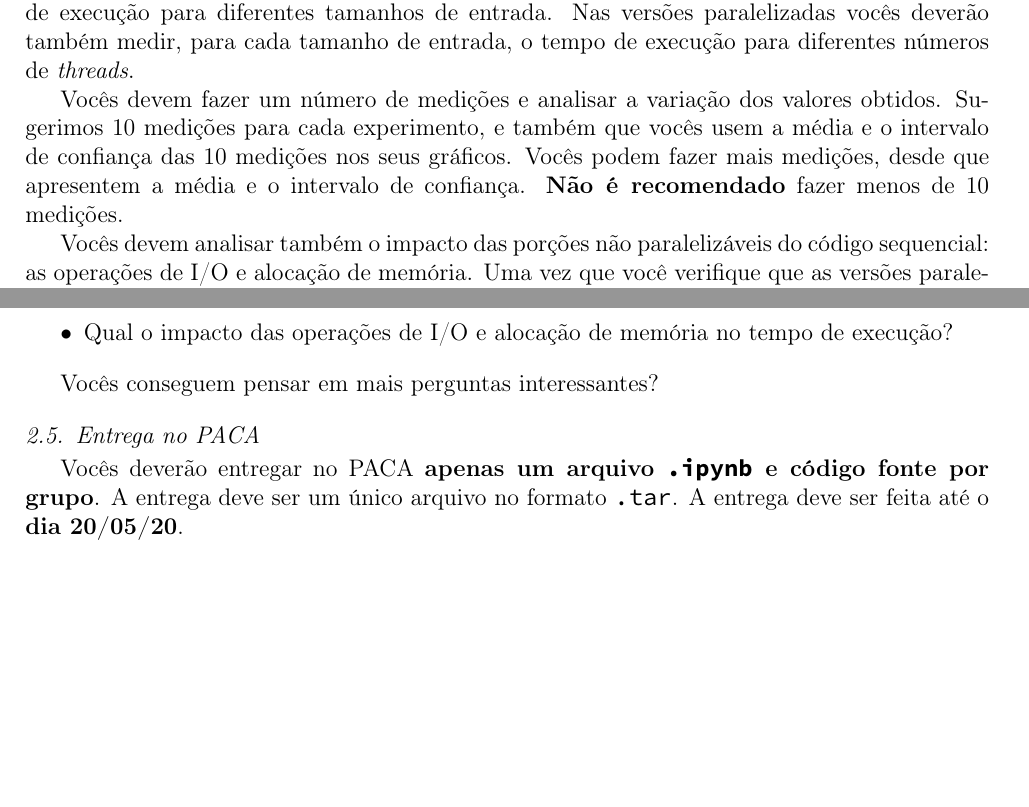
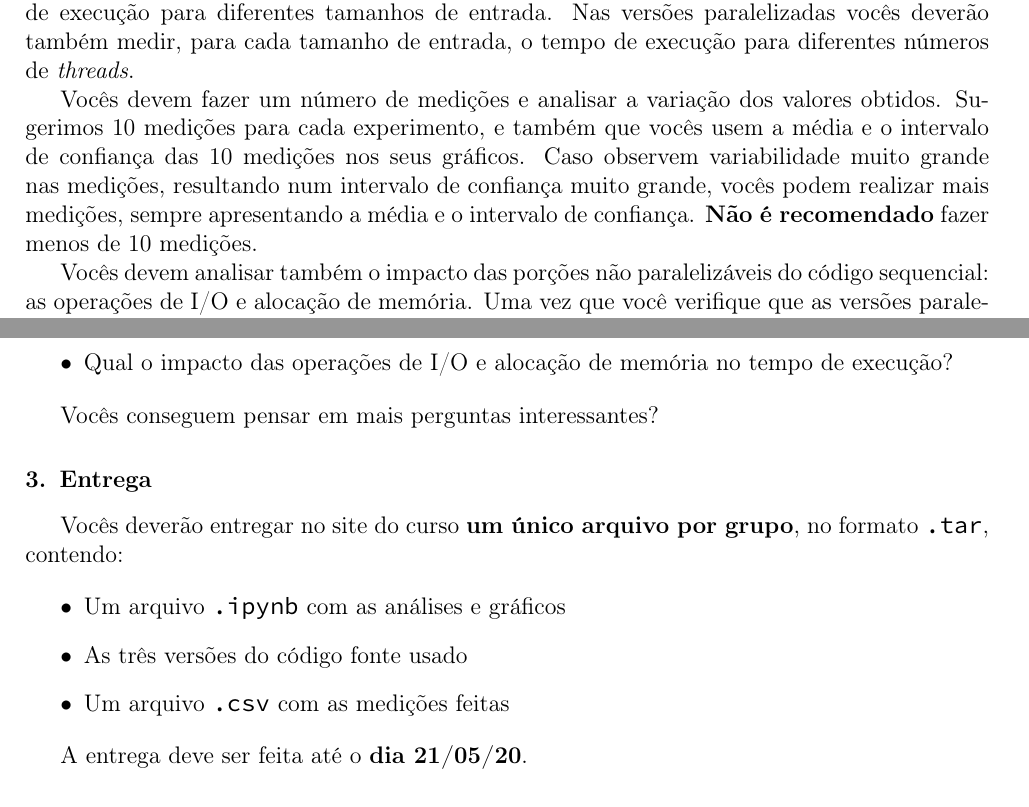
Before and after one commit to phrb/MAC5742-0219-EP1, a LaTeX paper (doc/enunciado_ep1.tex): two parts of pages 2 and 4 of 5, joined at a grey line, cut so that both start at the same text, the shorter picture padded with empty space. Compiled offline with pdfLaTeX.

Commit message:
Update text

```diff
--- a/doc/enunciado_ep1.tex
+++ b/doc/enunciado_ep1.tex
@@ -283,9 +283,11 @@ para diferentes números de \textit{threads}.
 
 Vocês  devem fazer  um número  de  medições e  analisar a  variação dos  valores
 obtidos.  Sugerimos $10$ medições para cada experimento, e também que vocês usem
-a média e  o intervalo de confiança  das $10$ medições nos  seus gráficos. Vocês
-podem  fazer mais  medições,  desde que  apresentem  a média  e  o intervalo  de
-confiança.  \textbf{Não é recomendado} fazer menos de $10$ medições.
+a média  e o intervalo  de confiança das $10$  medições nos seus  gráficos. Caso
+observem variabilidade  muito grande nas  medições, resultando num  intervalo de
+confiança muito grande, vocês podem  realizar mais medições, sempre apresentando
+a média e  o intervalo de confiança.  \textbf{Não é  recomendado} fazer menos de
+$10$ medições.
 
 Vocês devem analisar  também o impacto das porções não  paralelizáveis do código
 sequencial:  as operações  de  I/O e  alocação  de memória.   Uma  vez que  você
@@ -404,11 +406,18 @@ perguntas:
 
 Vocês conseguem pensar em mais perguntas interessantes?
 
-\subsection{Entrega no PACA}
+\section{Entrega}
 
-Vocês  deverão entregar  no  PACA \textbf{apenas  um  arquivo \texttt{.ipynb}  e
-  código  fonte por  grupo}.  A  entrega deve  ser um  único arquivo  no formato
-\texttt{.tar}.  A entrega deve ser feita até o \textbf{dia 20/05/20}.
+Vocês deverão entregar no site do  curso \textbf{um único arquivo por grupo}, no
+formato \texttt{.tar}, contendo:
+
+\begin{itemize}
+\item Um arquivo \texttt{.ipynb} com as análises e gráficos
+\item As três versões do código fonte usado
+\item Um arquivo \texttt{.csv} com as medições feitas
+\end{itemize}
+
+A entrega deve ser feita até o \textbf{dia 21/05/20}.
 
 \section{Tecnologias}
 
```
